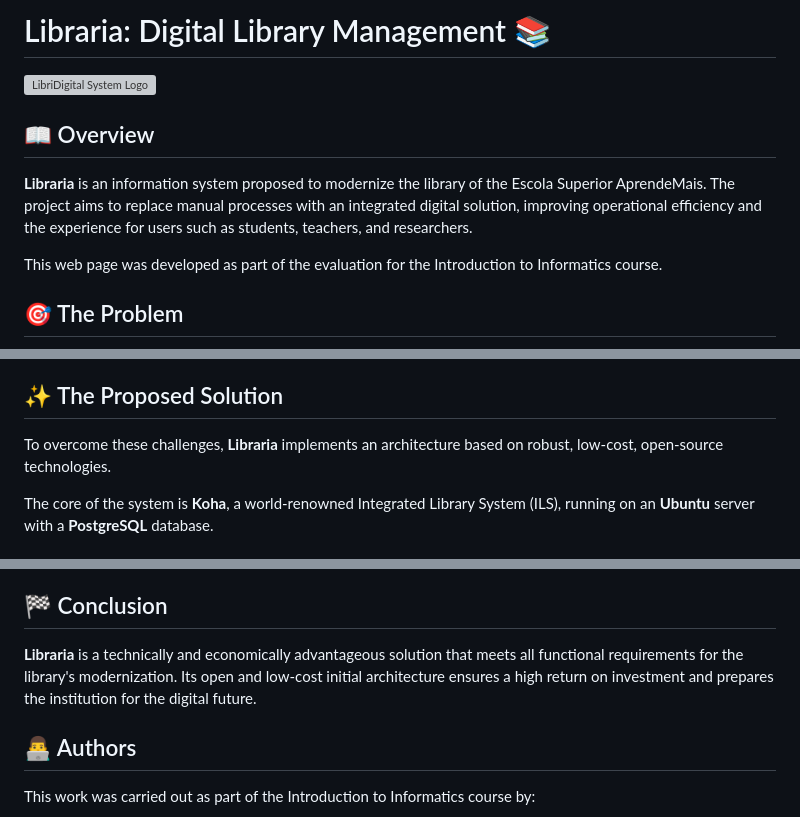
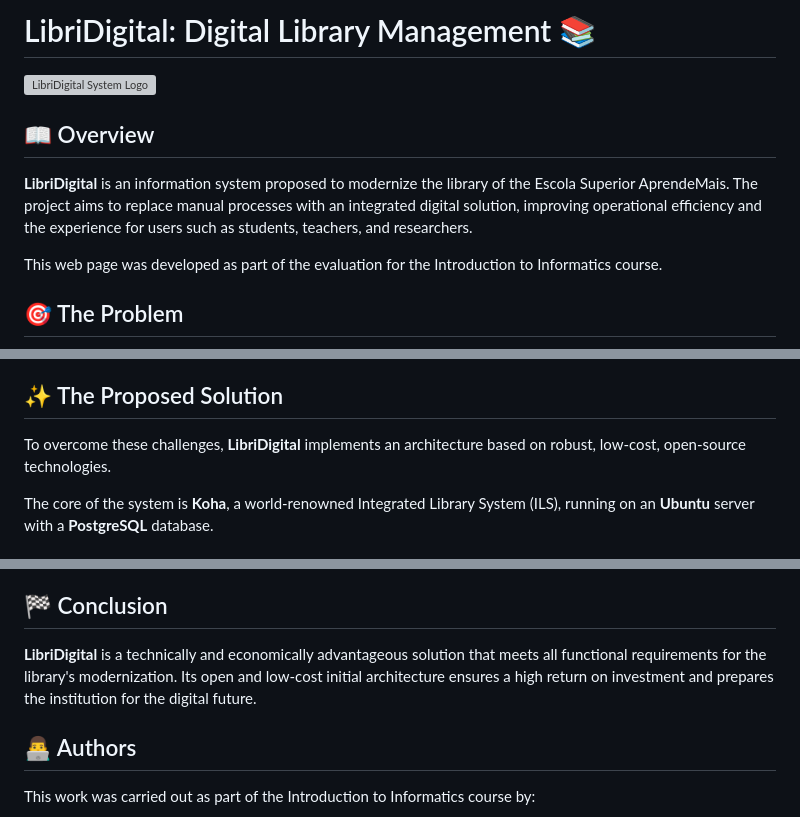
Before and after one commit to ProtocolCoders/Sistema-Libri-Digital, a Markdown page: README.md, 3 parts joined by grey strips. GitHub-like rendering; grey boxes are pictures that could not be loaded.

Commit message:
fix: Correct the project name in the documentation

```diff
--- a/README.md
+++ b/README.md
@@ -1,10 +1,10 @@
-# Libraria: Digital Library Management 📚
+# LibriDigital: Digital Library Management 📚
 
 ![LibriDigital System Logo](./img/Sistema-LibriDigital-Logo-4.png)
 
 ## 📖 Overview
 
-**Libraria** is an information system proposed to modernize the library of the Escola Superior AprendeMais. The project aims to replace manual processes with an integrated digital solution, improving operational efficiency and the experience for users such as students, teachers, and researchers.
+**LibriDigital** is an information system proposed to modernize the library of the Escola Superior AprendeMais. The project aims to replace manual processes with an integrated digital solution, improving operational efficiency and the experience for users such as students, teachers, and researchers.
 
 This web page was developed as part of the evaluation for the Introduction to Informatics course.
 
@@ -19,7 +19,7 @@ The library faced several challenges that limited its potential:
 
 ## ✨ The Proposed Solution
 
-To overcome these challenges, **Libraria** implements an architecture based on robust, low-cost, open-source technologies.
+To overcome these challenges, **LibriDigital** implements an architecture based on robust, low-cost, open-source technologies.
 
 The core of the system is **Koha**, a world-renowned Integrated Library System (ILS), running on an **Ubuntu** server with a **PostgreSQL** database.
 
@@ -72,7 +72,7 @@ To minimize the disadvantages, the following actions were proposed:
 
 ## 🏁 Conclusion
 
-**Libraria** is a technically and economically advantageous solution that meets all functional requirements for the library's modernization. Its open and low-cost initial architecture ensures a high return on investment and prepares the institution for the digital future.
+**LibriDigital** is a technically and economically advantageous solution that meets all functional requirements for the library's modernization. Its open and low-cost initial architecture ensures a high return on investment and prepares the institution for the digital future.
 
 ## 👨‍💻 Authors
 
```
